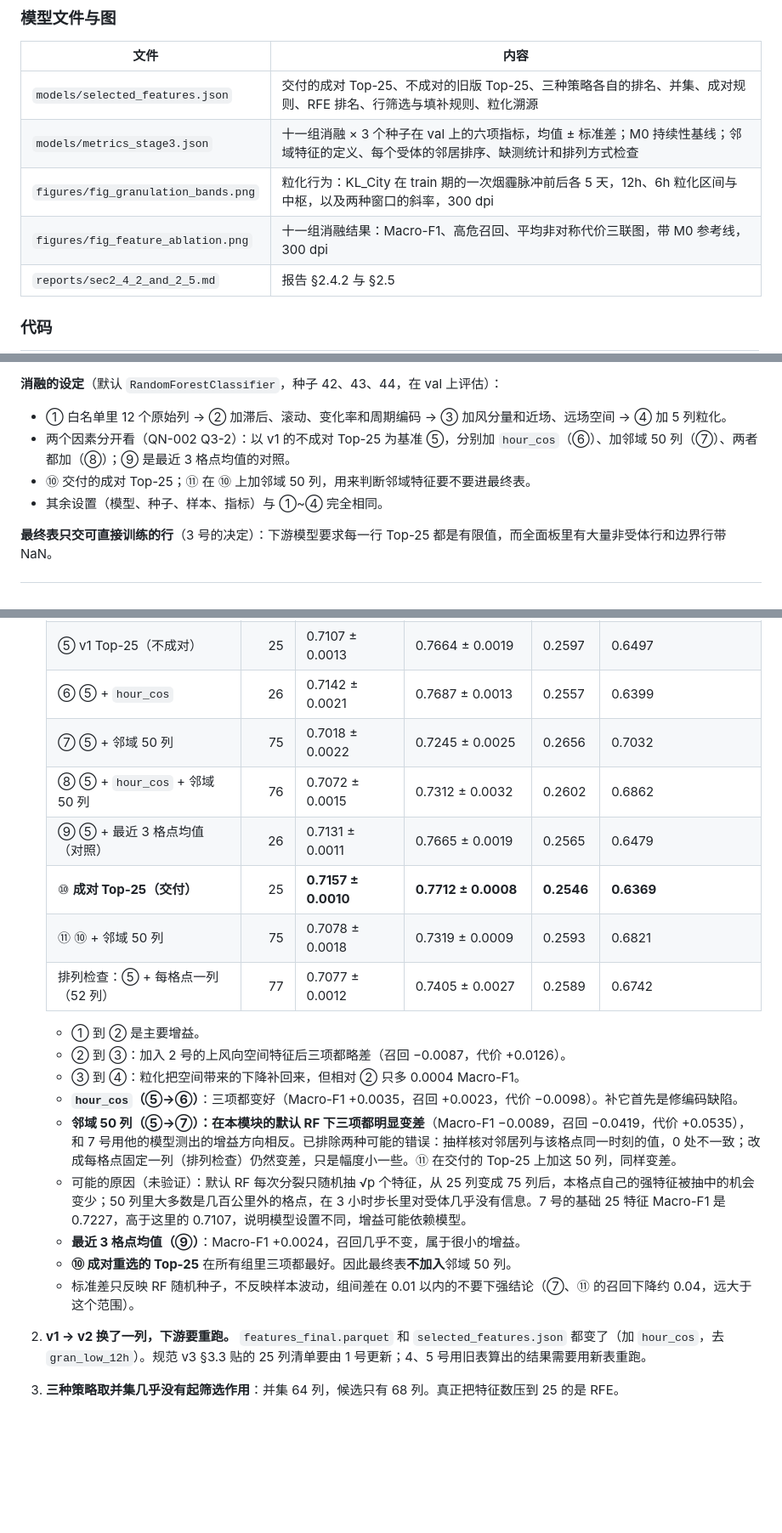
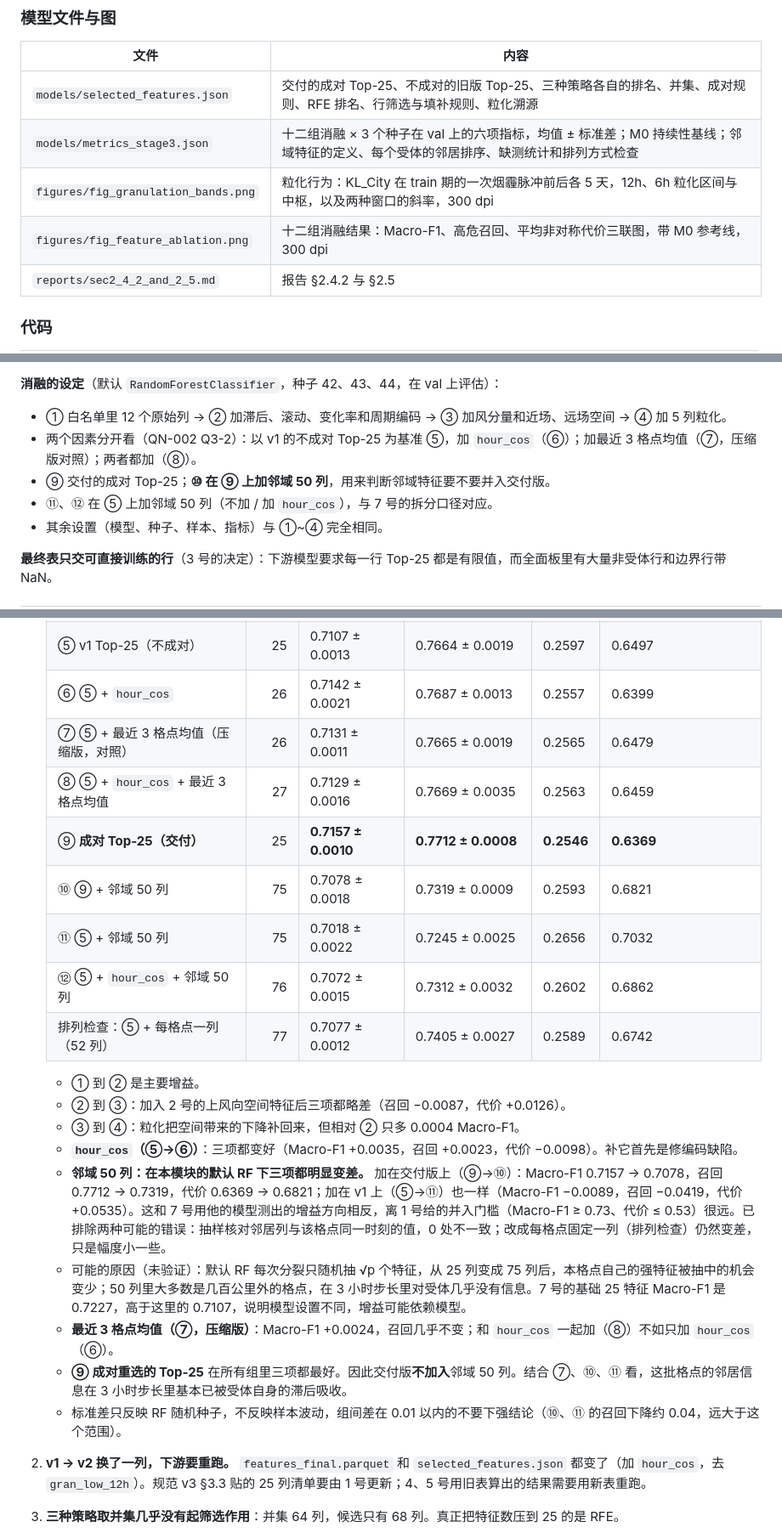
Before and after one commit to baiyizhuoait-ui/HazeGuard-KL, a Markdown page: docs/handover/03_granulation_and_selection.md, 3 parts joined by grey strips. Shown at 85% size. Drawn GitHub-style; blank space fills up the shorter version.

```diff
--- a/docs/handover/03_granulation_and_selection.md
+++ b/docs/handover/03_granulation_and_selection.md
@@ -34,9 +34,9 @@
 | 文件 | 内容 |
 |---|---|
 | `models/selected_features.json` | 交付的成对 Top-25、不成对的旧版 Top-25、三种策略各自的排名、并集、成对规则、RFE 排名、行筛选与填补规则、粒化溯源 |
-| `models/metrics_stage3.json` | 十一组消融 × 3 个种子在 val 上的六项指标，均值 ± 标准差；M0 持续性基线；邻域特征的定义、每个受体的邻居排序、缺测统计和排列方式检查 |
+| `models/metrics_stage3.json` | 十二组消融 × 3 个种子在 val 上的六项指标，均值 ± 标准差；M0 持续性基线；邻域特征的定义、每个受体的邻居排序、缺测统计和排列方式检查 |
 | `figures/fig_granulation_bands.png` | 粒化行为：KL_City 在 train 期的一次烟霾脉冲前后各 5 天，12h、6h 粒化区间与中枢，以及两种窗口的斜率，300 dpi |
-| `figures/fig_feature_ablation.png` | 十一组消融结果：Macro-F1、高危召回、平均非对称代价三联图，带 M0 参考线，300 dpi |
+| `figures/fig_feature_ablation.png` | 十二组消融结果：Macro-F1、高危召回、平均非对称代价三联图，带 M0 参考线，300 dpi |
 | `reports/sec2_4_2_and_2_5.md` | 报告 §2.4.2 与 §2.5 |
 
 ### 代码
@@ -189,8 +189,9 @@ Top-25（按最终 RF 重要性从高到低；「策略」列表示被 a 互信
 
 **消融的设定**（默认 `RandomForestClassifier`，种子 42、43、44，在 val 上评估）：
 - ① 白名单里 12 个原始列 → ② 加滞后、滚动、变化率和周期编码 → ③ 加风分量和近场、远场空间 → ④ 加 5 列粒化。
-- 两个因素分开看（QN-002 Q3-2）：以 v1 的不成对 Top-25 为基准 ⑤，分别加 `hour_cos`（⑥）、加邻域 50 列（⑦）、两者都加（⑧）；⑨ 是最近 3 格点均值的对照。
-- ⑩ 交付的成对 Top-25；⑪ 在 ⑩ 上加邻域 50 列，用来判断邻域特征要不要进最终表。
+- 两个因素分开看（QN-002 Q3-2）：以 v1 的不成对 Top-25 为基准 ⑤，加 `hour_cos`（⑥）；加最近 3 格点均值（⑦，压缩版对照）；两者都加（⑧）。
+- ⑨ 交付的成对 Top-25；**⑩ 在 ⑨ 上加邻域 50 列**，用来判断邻域特征要不要并入交付版。
+- ⑪、⑫ 在 ⑤ 上加邻域 50 列（不加 / 加 `hour_cos`），与 7 号的拆分口径对应。
 - 其余设置（模型、种子、样本、指标）与 ①~④ 完全相同。
 
 **最终表只交可直接训练的行**（3 号的决定）：下游模型要求每一行 Top-25 都是有限值，而全面板里有大量非受体行和边界行带 NaN。
@@ -210,22 +211,23 @@ Top-25（按最终 RF 重要性从高到低；「策略」列表示被 a 互信
    | ④ + Granulation | 68 | 0.7129 ± 0.0018 | 0.7623 ± 0.0006 | 0.2561 | 0.6419 |
    | ⑤ v1 Top-25（不成对） | 25 | 0.7107 ± 0.0013 | 0.7664 ± 0.0019 | 0.2597 | 0.6497 |
    | ⑥ ⑤ + `hour_cos` | 26 | 0.7142 ± 0.0021 | 0.7687 ± 0.0013 | 0.2557 | 0.6399 |
-   | ⑦ ⑤ + 邻域 50 列 | 75 | 0.7018 ± 0.0022 | 0.7245 ± 0.0025 | 0.2656 | 0.7032 |
-   | ⑧ ⑤ + `hour_cos` + 邻域 50 列 | 76 | 0.7072 ± 0.0015 | 0.7312 ± 0.0032 | 0.2602 | 0.6862 |
-   | ⑨ ⑤ + 最近 3 格点均值（对照） | 26 | 0.7131 ± 0.0011 | 0.7665 ± 0.0019 | 0.2565 | 0.6479 |
-   | ⑩ **成对 Top-25（交付）** | 25 | **0.7157 ± 0.0010** | **0.7712 ± 0.0008** | **0.2546** | **0.6369** |
-   | ⑪ ⑩ + 邻域 50 列 | 75 | 0.7078 ± 0.0018 | 0.7319 ± 0.0009 | 0.2593 | 0.6821 |
+   | ⑦ ⑤ + 最近 3 格点均值（压缩版，对照） | 26 | 0.7131 ± 0.0011 | 0.7665 ± 0.0019 | 0.2565 | 0.6479 |
+   | ⑧ ⑤ + `hour_cos` + 最近 3 格点均值 | 27 | 0.7129 ± 0.0016 | 0.7669 ± 0.0035 | 0.2563 | 0.6459 |
+   | ⑨ **成对 Top-25（交付）** | 25 | **0.7157 ± 0.0010** | **0.7712 ± 0.0008** | **0.2546** | **0.6369** |
+   | ⑩ ⑨ + 邻域 50 列 | 75 | 0.7078 ± 0.0018 | 0.7319 ± 0.0009 | 0.2593 | 0.6821 |
+   | ⑪ ⑤ + 邻域 50 列 | 75 | 0.7018 ± 0.0022 | 0.7245 ± 0.0025 | 0.2656 | 0.7032 |
+   | ⑫ ⑤ + `hour_cos` + 邻域 50 列 | 76 | 0.7072 ± 0.0015 | 0.7312 ± 0.0032 | 0.2602 | 0.6862 |
    | 排列检查：⑤ + 每格点一列（52 列） | 77 | 0.7077 ± 0.0012 | 0.7405 ± 0.0027 | 0.2589 | 0.6742 |
 
    - ① 到 ② 是主要增益。
    - ② 到 ③：加入 2 号的上风向空间特征后三项都略差（召回 −0.0087，代价 +0.0126）。
    - ③ 到 ④：粒化把空间带来的下降补回来，但相对 ② 只多 0.0004 Macro-F1。
    - **`hour_cos`（⑤→⑥）**：三项都变好（Macro-F1 +0.0035，召回 +0.0023，代价 −0.0098）。补它首先是修编码缺陷。
-   - **邻域 50 列（⑤→⑦）：在本模块的默认 RF 下三项都明显变差**（Macro-F1 −0.0089，召回 −0.0419，代价 +0.0535），和 7 号用他的模型测出的增益方向相反。已排除两种可能的错误：抽样核对邻居列与该格点同一时刻的值，0 处不一致；改成每格点固定一列（排列检查）仍然变差，只是幅度小一些。⑪ 在交付的 Top-25 上加这 50 列，同样变差。
+   - **邻域 50 列：在本模块的默认 RF 下三项都明显变差。** 加在交付版上（⑨→⑩）：Macro-F1 0.7157 → 0.7078，召回 0.7712 → 0.7319，代价 0.6369 → 0.6821；加在 v1 上（⑤→⑪）也一样（Macro-F1 −0.0089，召回 −0.0419，代价 +0.0535）。这和 7 号用他的模型测出的增益方向相反，离 1 号给的并入门槛（Macro-F1 ≥ 0.73、代价 ≤ 0.53）很远。已排除两种可能的错误：抽样核对邻居列与该格点同一时刻的值，0 处不一致；改成每格点固定一列（排列检查）仍然变差，只是幅度小一些。
    - 可能的原因（未验证）：默认 RF 每次分裂只随机抽 √p 个特征，从 25 列变成 75 列后，本格点自己的强特征被抽中的机会变少；50 列里大多数是几百公里外的格点，在 3 小时步长里对受体几乎没有信息。7 号的基础 25 特征 Macro-F1 是 0.7227，高于这里的 0.7107，说明模型设置不同，增益可能依赖模型。
-   - **最近 3 格点均值（⑨）**：Macro-F1 +0.0024，召回几乎不变，属于很小的增益。
-   - **⑩ 成对重选的 Top-25** 在所有组里三项都最好。因此最终表**不加入**邻域 50 列。
-   - 标准差只反映 RF 随机种子，不反映样本波动，组间差在 0.01 以内的不要下强结论（⑦、⑪ 的召回下降约 0.04，远大于这个范围）。
+   - **最近 3 格点均值（⑦，压缩版）**：Macro-F1 +0.0024，召回几乎不变；和 `hour_cos` 一起加（⑧）不如只加 `hour_cos`（⑥）。
+   - **⑨ 成对重选的 Top-25** 在所有组里三项都最好。因此交付版**不加入**邻域 50 列。结合 ⑦、⑩、⑪ 看，这批格点的邻居信息在 3 小时步长里基本已被受体自身的滞后吸收。
+   - 标准差只反映 RF 随机种子，不反映样本波动，组间差在 0.01 以内的不要下强结论（⑩、⑪ 的召回下降约 0.04，远大于这个范围）。
 
 2. **v1 → v2 换了一列，下游要重跑。** `features_final.parquet` 和 `selected_features.json` 都变了（加 `hour_cos`，去 `gran_low_12h`）。规范 v3 §3.3 贴的 25 列清单要由 1 号更新；4、5 号用旧表算出的结果需要用新表重跑。
 
```
Also changed, not shown: other parts of docs/handover/03_granulation_and_selection.md (+3 -3 lines), reports/sec2_4_2_and_2_5.md (+9 -8 lines), figures/fig_feature_ablation.png, 3 other files.
